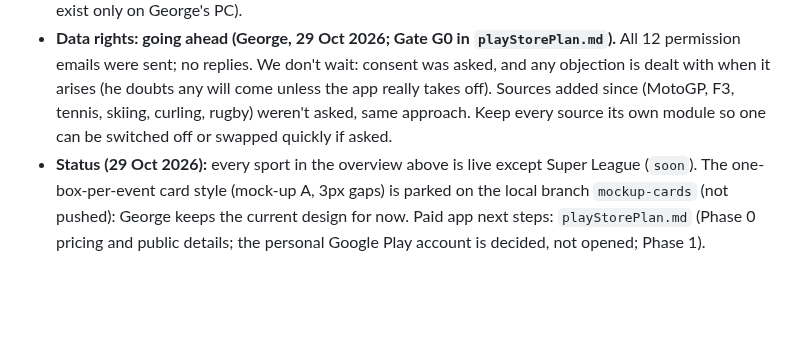
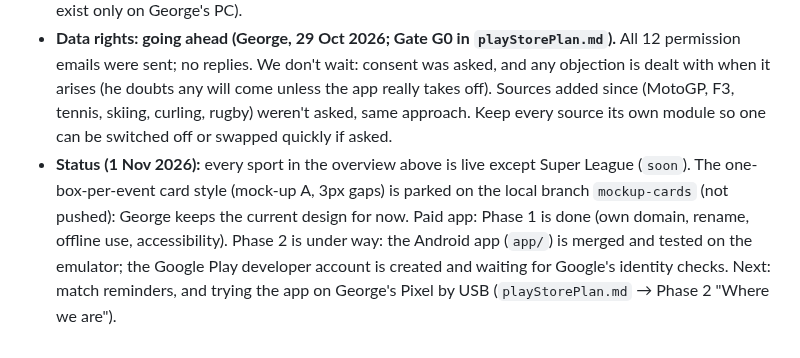
Before and after one commit to genanev/football-on-tv, a Markdown page: CLAUDE.md, the part around the change. Drawn GitHub-style; blank space fills up the shorter version.

```diff
--- a/CLAUDE.md
+++ b/CLAUDE.md
@@ -157,4 +157,4 @@ UK rights for 2026/27 (background only – never used to infer a channel): PL on
 - Later: rename the app (to Telly Fixtures); more **Specials** (each a real event with its own source, like curling: e.g. the Tour de France, athletics championships); possibly women's cricket, the LPGA. Commercial version: **`playStorePlan.md`** (18 Oct 2026) is the plan, run like a business project (goals, gates, budget, risk register, decisions log, tick boxes): data rights and the name first, own domain on Cloudflare, **Capacitor** app shell (screens bundled in the app, so Apple's App Store stays possible; phone-specific code only in a small platform layer; npm packages kept in `app/`, never in `scripts/`), **RevenueCat** over Play Billing (£3.65/year, "1p a day", one-month trial), no separate login, match reminders, 12-tester closed test, Google Play first and the App Store as a later decision. Tick items off there as they're done.
 - **Football data for the commercial app (George, 19 Oct 2026):** done – every football competition's fixtures and scores come from **API-Football** (Pro plan, ≈ $19/month), live since 20 Oct 2026 (see "API-Football"). The official feeds stay: they check API-Football once a day and win where they disagree (George, 29 Oct 2026; see "API-Football"), and are the fallback. George's rights position: fixtures are facts (no Football DataCo licence); scores are an accepted risk, so they're refreshed **every 5 minutes at most, never "live"**, are never advertised as a feature, and must sit behind one switch that removes them everywhere. football-data.org is the fallback supplier. Business working files (12 permission emails, tracker, data-rights research) are in `business/`, kept out of git while the repo is public (so they exist only on George's PC).
 - **Data rights: going ahead (George, 29 Oct 2026; Gate G0 in `playStorePlan.md`).** All 12 permission emails were sent; no replies. We don't wait: consent was asked, and any objection is dealt with when it arises (he doubts any will come unless the app really takes off). Sources added since (MotoGP, F3, tennis, skiing, curling, rugby) weren't asked, same approach. Keep every source its own module so one can be switched off or swapped quickly if asked.
-- **Status (29 Oct 2026):** every sport in the overview above is live except Super League (`soon`). The one-box-per-event card style (mock-up A, 3px gaps) is parked on the local branch `mockup-cards` (not pushed): George keeps the current design for now. Paid app next steps: `playStorePlan.md` (Phase 0 pricing and public details; the personal Google Play account is decided, not opened; Phase 1).
+- **Status (1 Nov 2026):** every sport in the overview above is live except Super League (`soon`). The one-box-per-event card style (mock-up A, 3px gaps) is parked on the local branch `mockup-cards` (not pushed): George keeps the current design for now. Paid app: Phase 1 is done (own domain, rename, offline use, accessibility). Phase 2 is under way: the Android app (`app/`) is merged and tested on the emulator; the Google Play developer account is created and waiting for Google's identity checks. Next: match reminders, and trying the app on George's Pixel by USB (`playStorePlan.md` → Phase 2 "Where we are").
```
Also changed, not shown: playStorePlan.md (+3 -1 lines).
